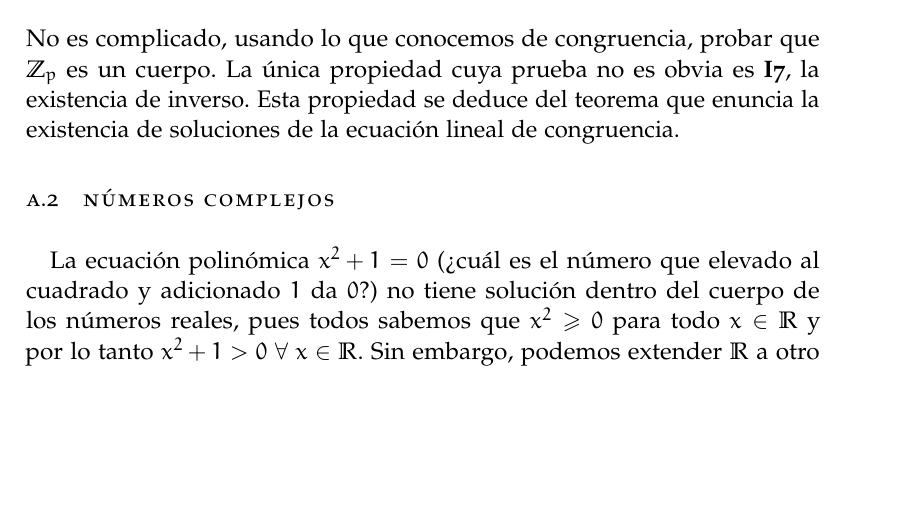
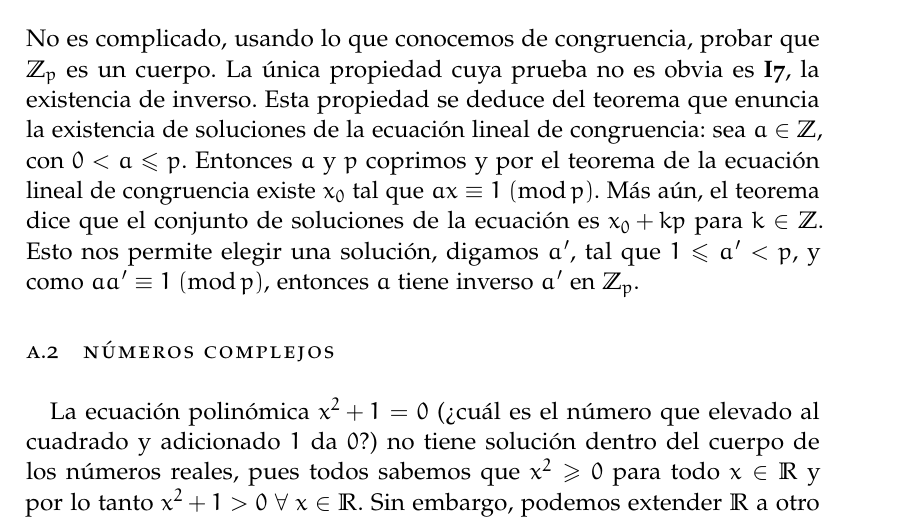
Before and after one commit to tirabo/Algebra-II, a LaTeX thesis (2021/apunte/src/main.tex, which reads 2021/apunte/src/cap.apendices.tex): part of page 227 of 268, cut so that both start at the same text, the shorter picture padded with empty space. The pictures show the PDF file 2021/apunte/src/main.pdf that the author committed with the source.

Commit message:
z_p cuerpo

```diff
--- a/2021/apunte/src/cap.apendices.tex
+++ b/2021/apunte/src/cap.apendices.tex
@@ -88,7 +88,7 @@
                     a \cdot b & = d\quad & \text{ si }\quad & a\cdot b \equiv d \; (\operatorname{mod}p)  & \wedge      & 0 \le d \le p-1.
                 \end{array}
             \end{equation*}
-            No es complicado, usando lo que conocemos de congruencia, probar que $\Z_p$  es un cuerpo. La única propiedad cuya prueba no es obvia es  \textbf{I7}, la existencia de inverso. Esta propiedad se deduce del teorema que enuncia la existencia de soluciones  de la ecuación lineal de congruencia.
+            No es complicado, usando lo que conocemos de congruencia, probar que $\Z_p$  es un cuerpo. La única propiedad cuya prueba no es obvia es  \textbf{I7}, la existencia de inverso. Esta propiedad se deduce del teorema que enuncia la existencia de soluciones  de la ecuación lineal de congruencia: sea $a \in \mathbb{Z}$, con $0<a\le p$. Entonces $a$ y $p$ coprimos y por el teorema de la ecuación lineal de congruencia  existe $x_0$ tal que $ax \equiv 1 \; (\operatorname{mod}p)$. Más aún, el teorema dice que el conjunto de soluciones de la ecuación es $x_0 + kp$ para $k \in \mathbb{Z}$. Esto nos permite elegir una solución, digamos $a'$, tal que $1 \le a' < p$, y como $aa' \equiv 1 \; (\operatorname{mod}p)$, entonces $a$ tiene inverso $a'$ en $\Z_p$.
         \end{ejemplo*}
 
     \end{subsection}
```
Also changed, not shown: 2021/apunte/src/main.pdf, 1 other file.
